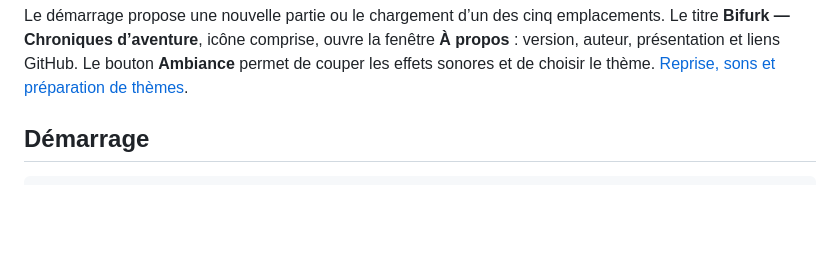
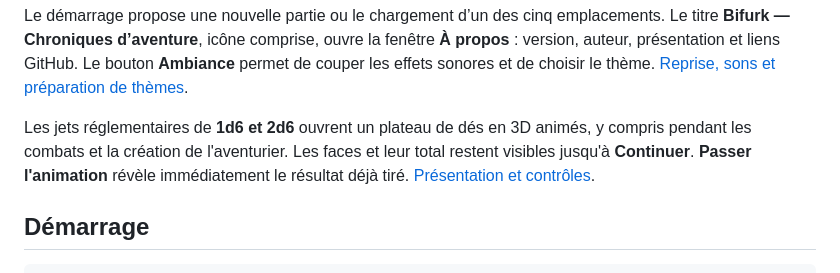
Before and after one commit to Kraran/Bifurk, a Markdown page: README.md, the part around the change. Drawn GitHub-style; blank space fills up the shorter version.

Commit message:
feat: animer les lancers de dés sur un plateau 3D

```diff
--- a/README.md
+++ b/README.md
@@ -14,6 +14,11 @@ Le titre **Bifurk — Chroniques d’aventure**, icône comprise, ouvre la fenê
 version, auteur, présentation et liens GitHub.
 Le bouton **Ambiance** permet de couper les effets sonores et de choisir le thème.
 [Reprise, sons et préparation de thèmes](docs/themes-et-ambiance.md).
+
+Les jets réglementaires de **1d6 et 2d6** ouvrent un plateau de dés en 3D animés,
+y compris pendant les combats et la création de l'aventurier. Les faces et leur
+total restent visibles jusqu'à **Continuer**. **Passer l'animation** révèle
+immédiatement le résultat déjà tiré. [Présentation et contrôles](docs/design/des-animes.md).
 
 ## Démarrage
 
```
Also changed, not shown: docs/design/des-animes.md (added, +54 -0 lines), docs/maintenance.md (+1 -0 lines), docs/windows/compilation.md (+2 -0 lines), docs/design/des-animes.png (added), 4 other files.
